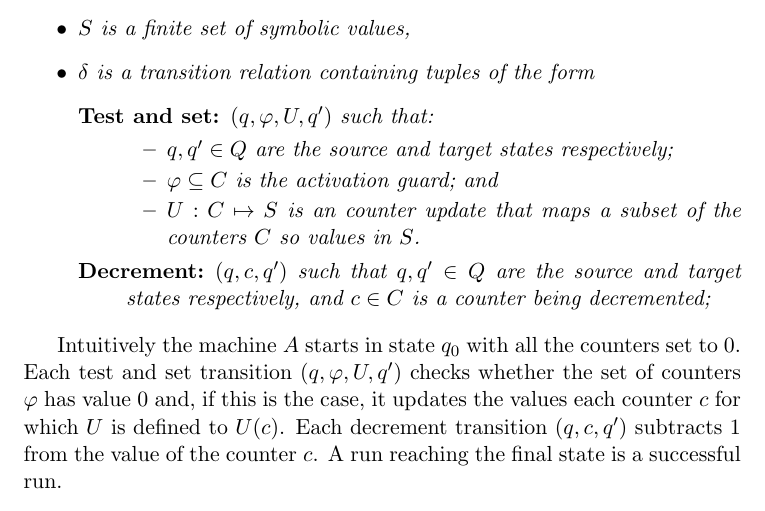
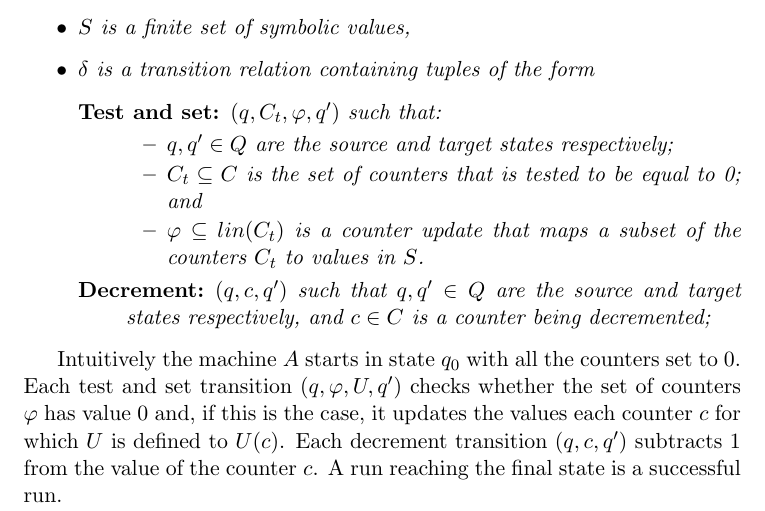
Before and after one commit to termite2/dma_synthesis, a LaTeX document (theory/dmatheory.tex, which reads theory/macros.tex): part of page 1 of 2, cut so that both start at the same text. Compiled offline with pdfLaTeX.

Commit message:
committed last version of the model

```diff
--- a/theory/dmatheory.tex
+++ b/theory/dmatheory.tex
@@ -5,6 +5,7 @@
 \usepackage{amssymb}
 \usepackage{color}
 \usepackage{mathrsfs}
+\usepackage{amsfonts}
 
 \usepackage{xspace}
 
@@ -31,11 +32,11 @@ where
 \item $S$ is a finite set of symbolic values,
 \item $\delta$ is a transition relation containing tuples of the form
 \begin{description}
-\item[Test and set:] $(q,\varphi,\update,q')$ such that:
+\item[Test and set:] $(q,C_t,\varphi,q')$ such that:
 \begin{itemize}
 \item $q,q'\in Q$ are the source and target states respectively;
-\item $\varphi\subseteq C$ is the activation guard; and
-\item $\update: C \mapsto S$ is an counter update that maps a subset of the counters $C$ so values in $S$.
+\item $C_t\subseteq C$ is the set of counters that is tested to be equal to 0; and
+\item $\varphi\subseteq lin(C_t)$ is a counter update that maps a subset of the counters $C_t$ to values in $S$.
 \end{itemize}
 
 \item[Decrement:] $(q,c,q')$ such that $q,q'\in Q$ are the source and target states respectively, and $c\in C$ is a counter being decremented;
--- a/theory/macros.tex
+++ b/theory/macros.tex
@@ -11,3 +11,5 @@
 
 \newcommand{\IsSat}[1]{\mathit{IsSat}(#1)}
 \newcommand{\IsValid}[1]{\mathit{Is\!Valid}(#1)}
+
+\newcommand{\nat}{\mathbb{N}}
```
